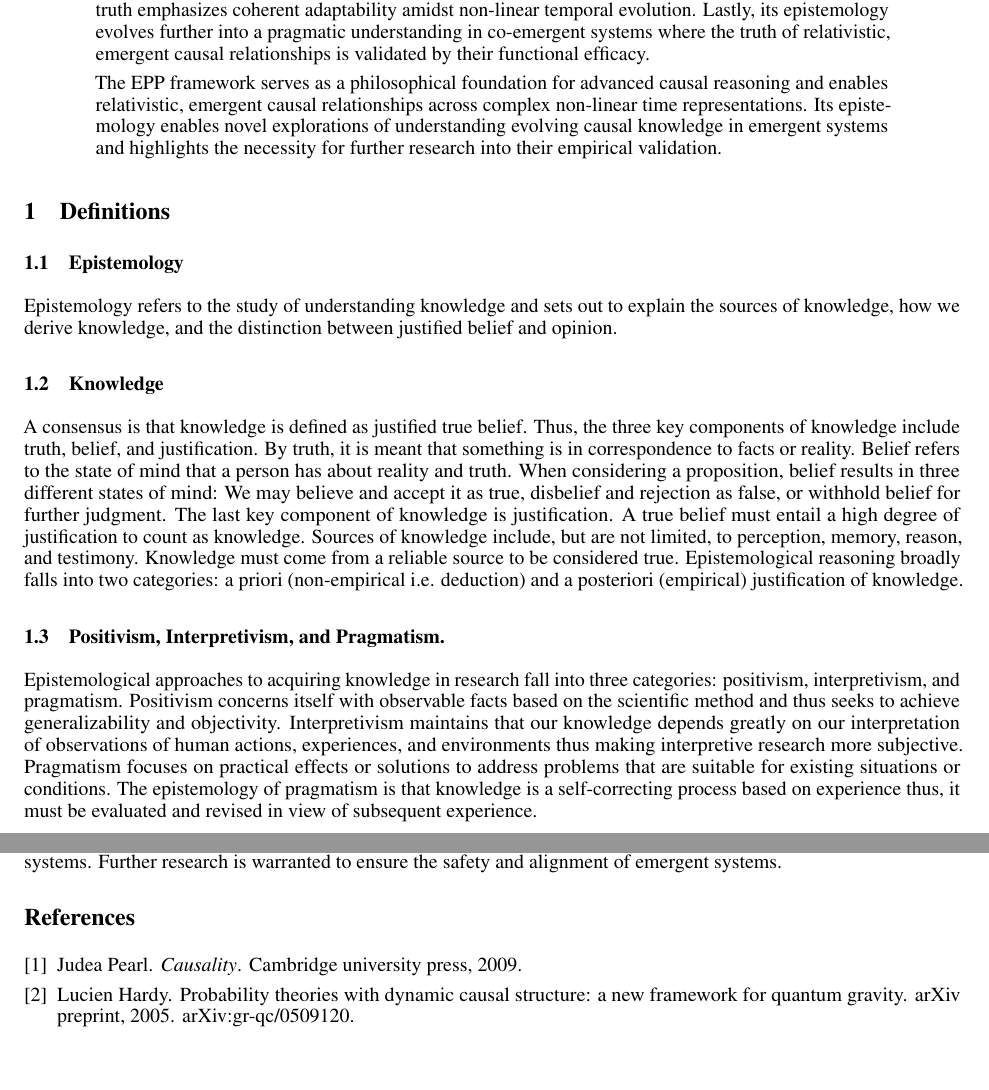
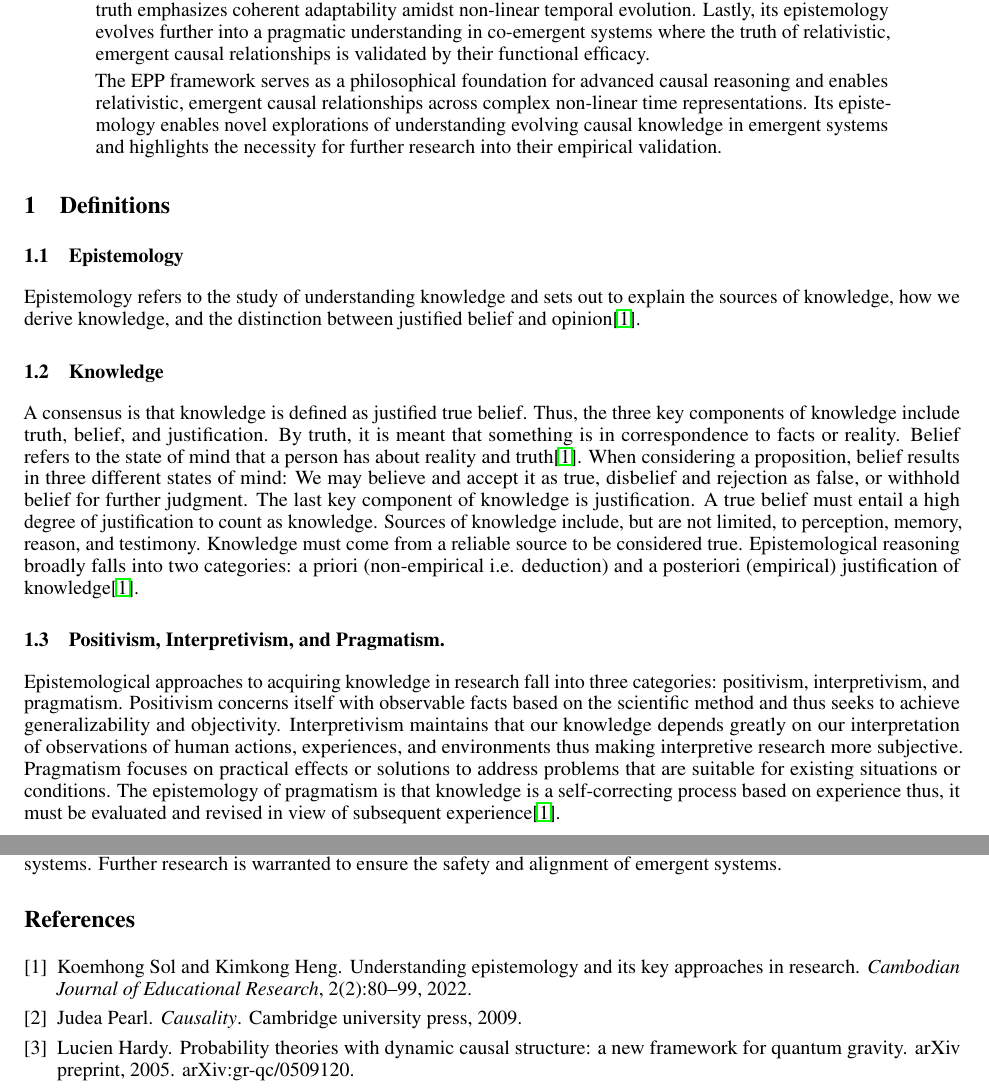
Before and after one commit to deepcausality-rs/papers, a LaTeX paper (epistemology_effect_propagation_process/latex/main.tex, which reads epistemology_effect_propagation_process/latex/references.bib): two parts of pages 1 and 8 of 8, joined at a grey line, cut so that both start at the same text, the shorter picture padded with empty space. Compiled offline with pdfLaTeX.

Commit message:
Updated Latex sources
Signed-off-by: Marvin Hansen <marvin.hansen@gmail.com>

```diff
--- a/epistemology_effect_propagation_process/latex/main.tex
+++ b/epistemology_effect_propagation_process/latex/main.tex
@@ -56,20 +56,20 @@ The EPP framework serves as a philosophical foundation for advanced causal reaso
 \subsection{Epistemology}
 \label{subsec:Def_Epistemology}
 
-Epistemology refers to the study of understanding knowledge and sets out to explain the sources of knowledge, how we derive knowledge, and the distinction between justified belief and opinion.
+Epistemology refers to the study of understanding knowledge and sets out to explain the sources of knowledge, how we derive knowledge, and the distinction between justified belief and opinion\cite{sol2022understanding}.
 
 \subsection{Knowledge}
 \label{subsec:Def_Knowledge}
 
-A consensus is that knowledge is defined as justified true belief. Thus, the three key components of knowledge include truth, belief, and justification. By truth, it is meant that something is in correspondence to facts or reality. Belief refers to the state of mind that a person has about reality and truth.
+A consensus is that knowledge is defined as justified true belief. Thus, the three key components of knowledge include truth, belief, and justification. By truth, it is meant that something is in correspondence to facts or reality. Belief refers to the state of mind that a person has about reality and truth\cite{sol2022understanding}.
 When considering a proposition, belief results in three different states of mind: We may believe and accept it as true, disbelief and rejection as false, or withhold belief for further judgment. The last key component of knowledge is justification.
-A true belief must entail a high degree of justification to count as knowledge. Sources of knowledge include, but are not limited, to perception, memory, reason, and testimony. Knowledge must come from a reliable source to be considered true. Epistemological reasoning broadly falls into two categories: a priori (non-empirical i.e. deduction) and a posteriori (empirical) justification of knowledge.
+A true belief must entail a high degree of justification to count as knowledge. Sources of knowledge include, but are not limited, to perception, memory, reason, and testimony. Knowledge must come from a reliable source to be considered true. Epistemological reasoning broadly falls into two categories: a priori (non-empirical i.e. deduction) and a posteriori (empirical) justification of knowledge\cite{sol2022understanding}.
 
 
 \subsection{Positivism, Interpretivism, and Pragmatism.}
 \label{subsec:Def_Positivism}
 
-Epistemological approaches to acquiring knowledge in research fall into three categories: positivism, interpretivism, and pragmatism. Positivism concerns itself with observable facts based on the scientific method and thus seeks to achieve generalizability and objectivity. Interpretivism maintains that our knowledge depends greatly on our interpretation of observations of human actions, experiences, and environments thus making interpretive research more subjective. Pragmatism focuses on practical effects or solutions to address problems that are suitable for existing situations or conditions. The epistemology of pragmatism is that knowledge is a self-correcting process based on experience thus, it must be evaluated and revised in view of subsequent experience.
+Epistemological approaches to acquiring knowledge in research fall into three categories: positivism, interpretivism, and pragmatism. Positivism concerns itself with observable facts based on the scientific method and thus seeks to achieve generalizability and objectivity. Interpretivism maintains that our knowledge depends greatly on our interpretation of observations of human actions, experiences, and environments thus making interpretive research more subjective. Pragmatism focuses on practical effects or solutions to address problems that are suitable for existing situations or conditions. The epistemology of pragmatism is that knowledge is a self-correcting process based on experience thus, it must be evaluated and revised in view of subsequent experience\cite{sol2022understanding}.
 
 \subsection{Classical Causality}
 \label{subsec:Classical_Causality}
--- a/epistemology_effect_propagation_process/latex/references.bib
+++ b/epistemology_effect_propagation_process/latex/references.bib
@@ -136,3 +136,13 @@
   year={2009},
   publisher={Cambridge university press}
 }
+
+@article{sol2022understanding,
+  title={Understanding epistemology and its key approaches in research},
+  author={Sol, Koemhong and Heng, Kimkong},
+  journal={Cambodian Journal of Educational Research},
+  volume={2},
+  number={2},
+  pages={80--99},
+  year={2022}
+}
```
